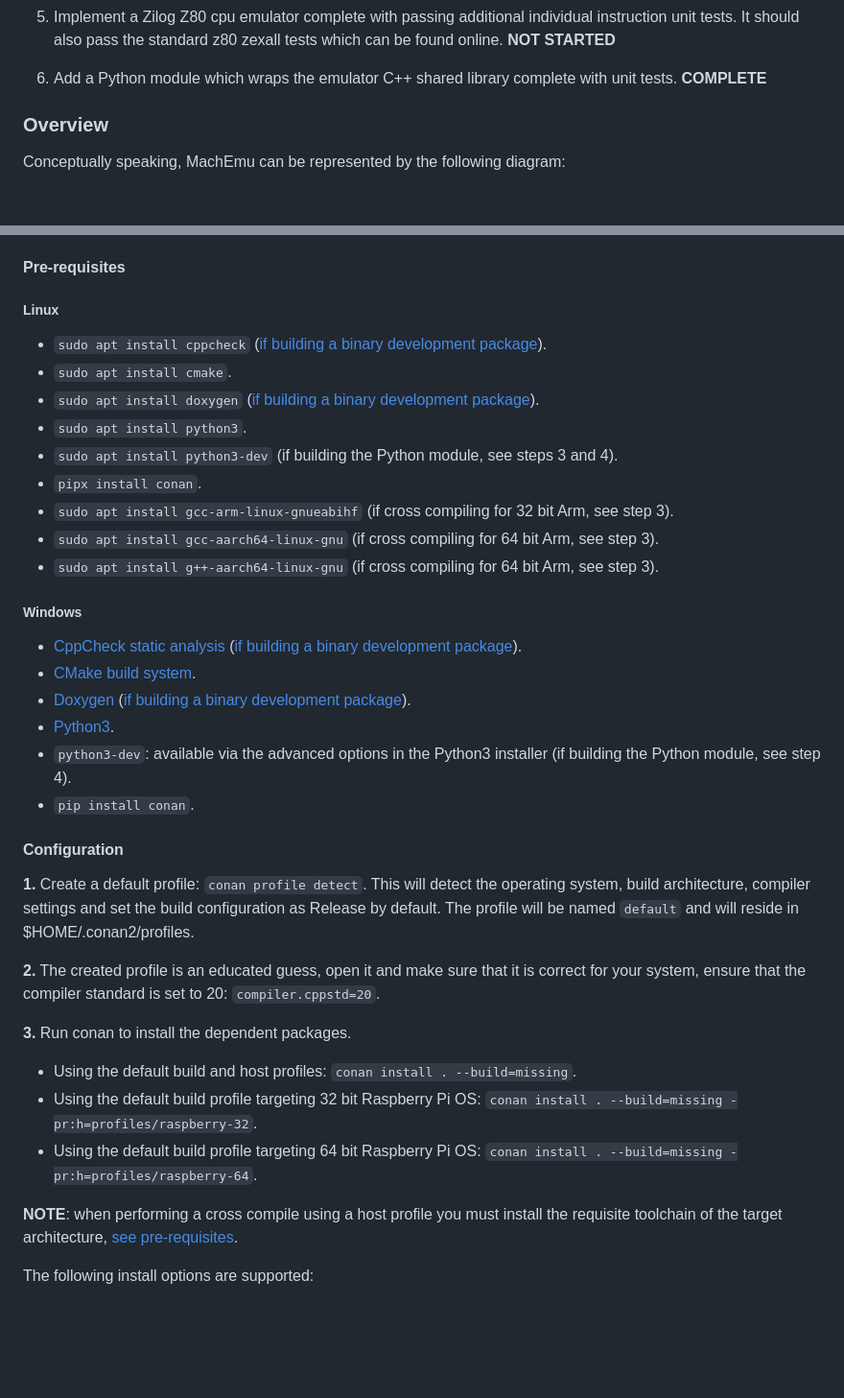
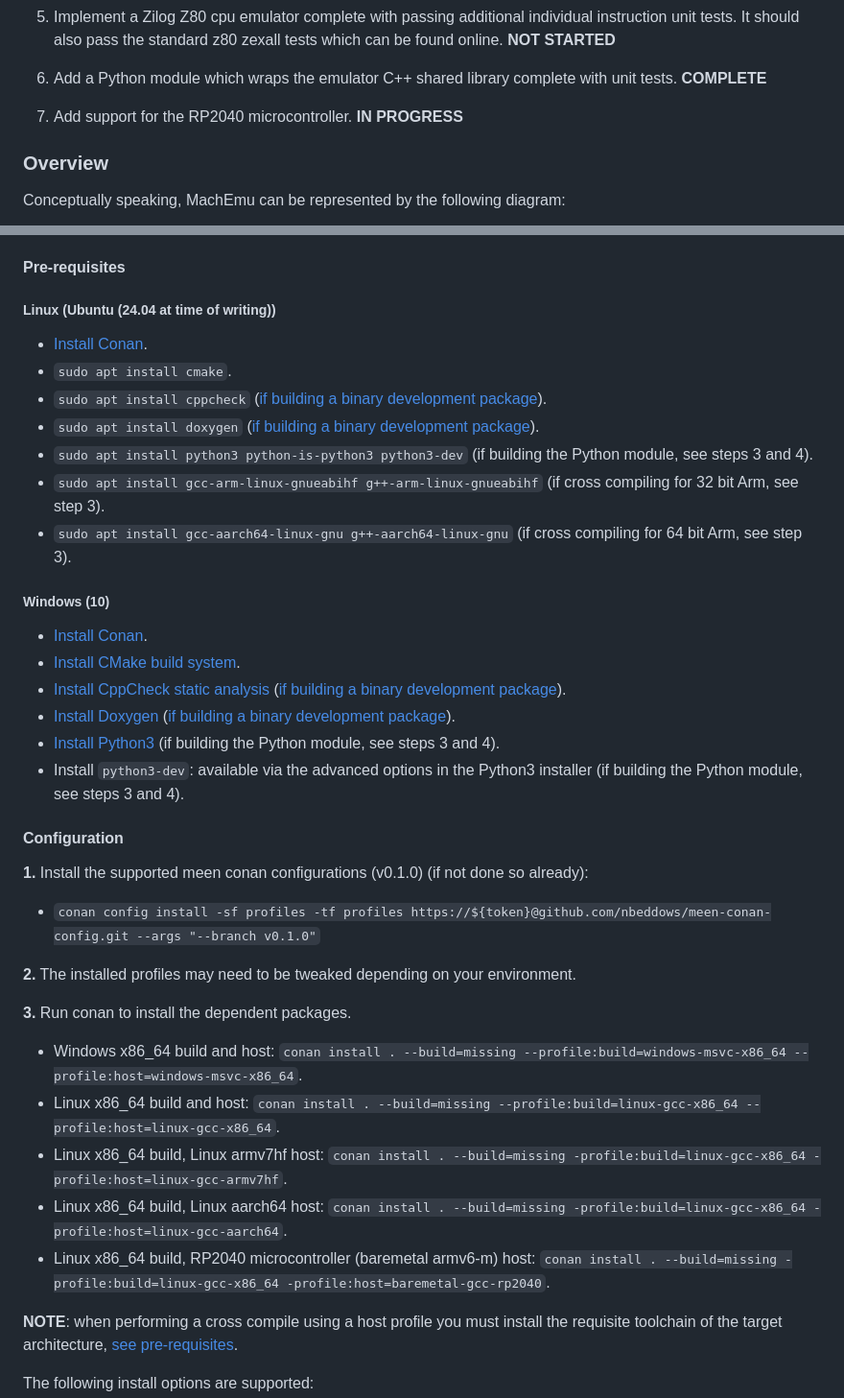
Before and after one commit to nbeddows/meen, a Markdown page: README.md, 2 parts joined by grey strips. Shown: that part at 96% size. Drawn GitHub-style; blank space fills up the shorter version.

Commit message:
docs: revised compilation instructions
updated configuration section install examples for meen-conan-config profiles

```diff
--- a/README.md
+++ b/README.md
@@ -25,6 +25,8 @@ This list will expand as certain milestones are achieved.
 5. Implement a Zilog Z80 cpu emulator complete with passing additional individual instruction unit tests. It should also pass the standard z80 zexall tests which can be found online. **NOT STARTED**
 
 6. Add a Python module which wraps the emulator C++ shared library complete with unit tests. **COMPLETE**
+
+7. Add support for the RP2040 microcontroller. **IN PROGRESS**
 
 ### Overview
 
@@ -57,37 +59,38 @@ MachEmu uses [CMake (minimum version 3.23)](https://cmake.org/) for its build sy
 
 #### Pre-requisites
 
-##### Linux
+##### Linux (Ubuntu (24.04 at time of writing))
 
+- [Install Conan](https://conan.io/downloads/).
+- `sudo apt install cmake`.
 - `sudo apt install cppcheck` ([if building a binary development package](#building-a-binary-development-package)).
-- `sudo apt install cmake`.
 - `sudo apt install doxygen` ([if building a binary development package](#building-a-binary-development-package)).
-- `sudo apt install python3`.
-- `sudo apt install python3-dev` (if building the Python module, see steps 3 and 4).
-- `pipx install conan`.
-- `sudo apt install gcc-arm-linux-gnueabihf` (if cross compiling for 32 bit Arm, see step 3).
-- `sudo apt install gcc-aarch64-linux-gnu` (if cross compiling for 64 bit Arm, see step 3).
-- `sudo apt install g++-aarch64-linux-gnu` (if cross compiling for 64 bit Arm, see step 3).
+- `sudo apt install python3 python-is-python3 python3-dev` (if building the Python module, see steps 3 and 4).
+- `sudo apt install gcc-arm-linux-gnueabihf g++-arm-linux-gnueabihf` (if cross compiling for 32 bit Arm, see step 3).
+- `sudo apt install gcc-aarch64-linux-gnu g++-aarch64-linux-gnu` (if cross compiling for 64 bit Arm, see step 3).
 
-##### Windows
+##### Windows (10)
 
-- [CppCheck static analysis](http://cppcheck.net/) ([if building a binary development package](#building-a-binary-development-package)).<br>
-- [CMake build system](https://cmake.org/download/).<br>
-- [Doxygen](https://www.doxygen.nl/download.html) ([if building a binary development package](#building-a-binary-development-package)).<br>
-- [Python3](https://www.python.org/downloads/windows/).<br>
-- `python3-dev`: available via the advanced options in the Python3 installer (if building the Python module, see step 4).
-- `pip install conan`.
+- [Install Conan](https://conan.io/downloads/).
+- [Install CMake build system](https://cmake.org/download/).<br>
+- [Install CppCheck static analysis](http://cppcheck.net/) ([if building a binary development package](#building-a-binary-development-package)).<br>
+- [Install Doxygen](https://www.doxygen.nl/download.html) ([if building a binary development package](#building-a-binary-development-package)).<br>
+- [Install Python3](https://www.python.org/downloads/windows/) (if building the Python module, see steps 3 and 4).<br>
+- Install `python3-dev`: available via the advanced options in the Python3 installer (if building the Python module, see steps 3 and 4).
 
 #### Configuration
 
-**1.** Create a default profile: `conan profile detect`. This will detect the operating system, build architecture, compiler settings and set the build configuration as Release by default. The profile will be named `default` and will reside in $HOME/.conan2/profiles.
+**1.** Install the supported meen conan configurations (v0.1.0) (if not done so already):
+- `conan config install -sf profiles -tf profiles https://${token}@github.com/nbeddows/meen-conan-config.git --args "--branch v0.1.0"`
 
-**2.** The created profile is an educated guess, open it and make sure that it is correct for your system, ensure that the compiler standard is set to 20: `compiler.cppstd=20`.
+**2.** The installed profiles may need to be tweaked depending on your environment.
 
 **3.** Run conan to install the dependent packages.
-- Using the default build and host profiles: `conan install . --build=missing`.
-- Using the default build profile targeting 32 bit Raspberry Pi OS: `conan install . --build=missing -pr:h=profiles/raspberry-32`.<br>
-- Using the default build profile targeting 64 bit Raspberry Pi OS: `conan install . --build=missing -pr:h=profiles/raspberry-64`.<br>
+- Windows x86_64 build and host: `conan install . --build=missing --profile:build=windows-msvc-x86_64 --profile:host=windows-msvc-x86_64`.
+- Linux x86_64 build and host: `conan install . --build=missing --profile:build=linux-gcc-x86_64 --profile:host=linux-gcc-x86_64`.
+- Linux x86_64 build, Linux armv7hf host: `conan install . --build=missing -profile:build=linux-gcc-x86_64 -profile:host=linux-gcc-armv7hf`.<br>
+- Linux x86_64 build, Linux aarch64 host: `conan install . --build=missing -profile:build=linux-gcc-x86_64 -profile:host=linux-gcc-aarch64`.<br>
+- Linux x86_64 build, RP2040 microcontroller (baremetal armv6-m) host: `conan install . --build=missing -profile:build=linux-gcc-x86_64 -profile:host=baremetal-gcc-rp2040`.<br>
 
 **NOTE**: when performing a cross compile using a host profile you must install the requisite toolchain of the target architecture, [see pre-requisites](#pre-requisites).
 
```
